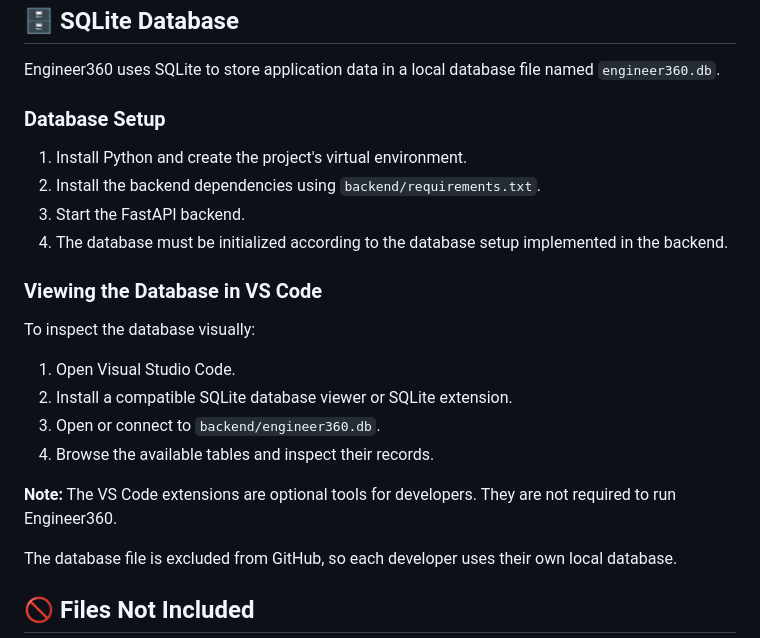
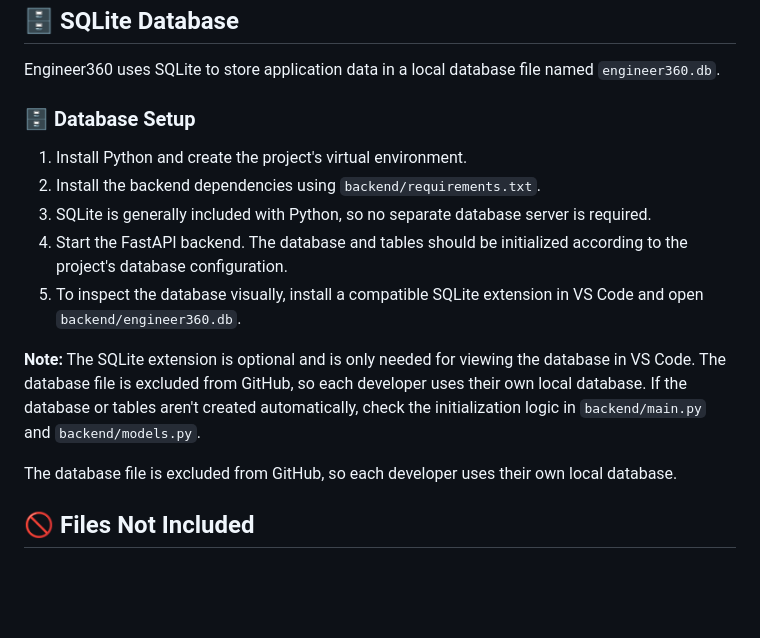
Before and after one commit to ChadaSriSai0407/Engineers360, a Markdown page: README.md, the part around the change. GitHub-like rendering; blank space fills up the shorter version.

Commit message:
Revise SQLite database setup and viewing instructions
Updated database setup instructions and notes for using SQLite in VS Code.

```diff
--- a/README.md
+++ b/README.md
@@ -140,23 +140,16 @@ If automatic initialization is not configured, initialize the tables using the p
 
 Engineer360 uses SQLite to store application data in a local database file named `engineer360.db`.
 
-### Database Setup
+### 🗄️ Database Setup
 
 1. Install Python and create the project's virtual environment.
 2. Install the backend dependencies using `backend/requirements.txt`.
-3. Start the FastAPI backend.
-4. The database must be initialized according to the database setup implemented in the backend.
+3. SQLite is generally included with Python, so no separate database server is required.
+4. Start the FastAPI backend. The database and tables should be initialized according to the project's database configuration.
+5. To inspect the database visually, install a compatible SQLite extension in VS Code and open `backend/engineer360.db`.
 
-### Viewing the Database in VS Code
-
-To inspect the database visually:
-
-1. Open Visual Studio Code.
-2. Install a compatible SQLite database viewer or SQLite extension.
-3. Open or connect to `backend/engineer360.db`.
-4. Browse the available tables and inspect their records.
-
-**Note:** The VS Code extensions are optional tools for developers. They are not required to run Engineer360.
+**Note:**
+The SQLite extension is optional and is only needed for viewing the database in VS Code. The database file is excluded from GitHub, so each developer uses their own local database. If the database or tables aren't created automatically, check the initialization logic in `backend/main.py` and `backend/models.py`.
 
 The database file is excluded from GitHub, so each developer uses their own local database.
 
```
